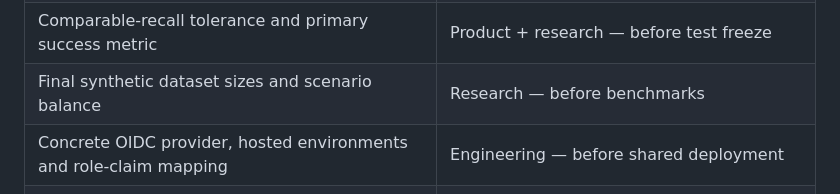
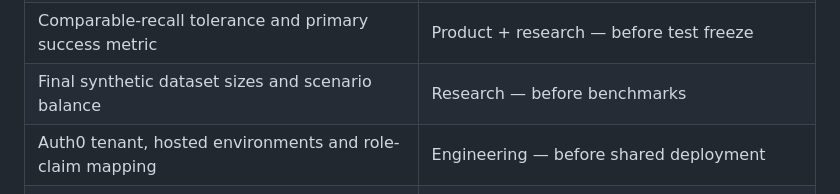
Before and after one commit to onerandomd3v/FishEye, a Markdown page: docs/PRD.md, the part around the change. GitHub-like rendering.

Commit message:
feat(auth): request Auth0 API audience and document setup

```diff
--- a/docs/PRD.md
+++ b/docs/PRD.md
@@ -318,7 +318,7 @@ The MVP is release-ready when all are true:
 | Scoring weights, calibration and tier thresholds | Detection/research lead — before held-out evaluation |
 | Comparable-recall tolerance and primary success metric | Product + research — before test freeze |
 | Final synthetic dataset sizes and scenario balance | Research — before benchmarks |
-| Concrete OIDC provider, hosted environments and role-claim mapping | Engineering — before shared deployment |
+| Auth0 tenant, hosted environments and role-claim mapping | Engineering — before shared deployment |
 | Published retention and artifact expiration rules | Engineering/product — before release |
 | Formal Figma implementation QA and responsive breakpoints | Design + frontend — during product polish |
 
```
